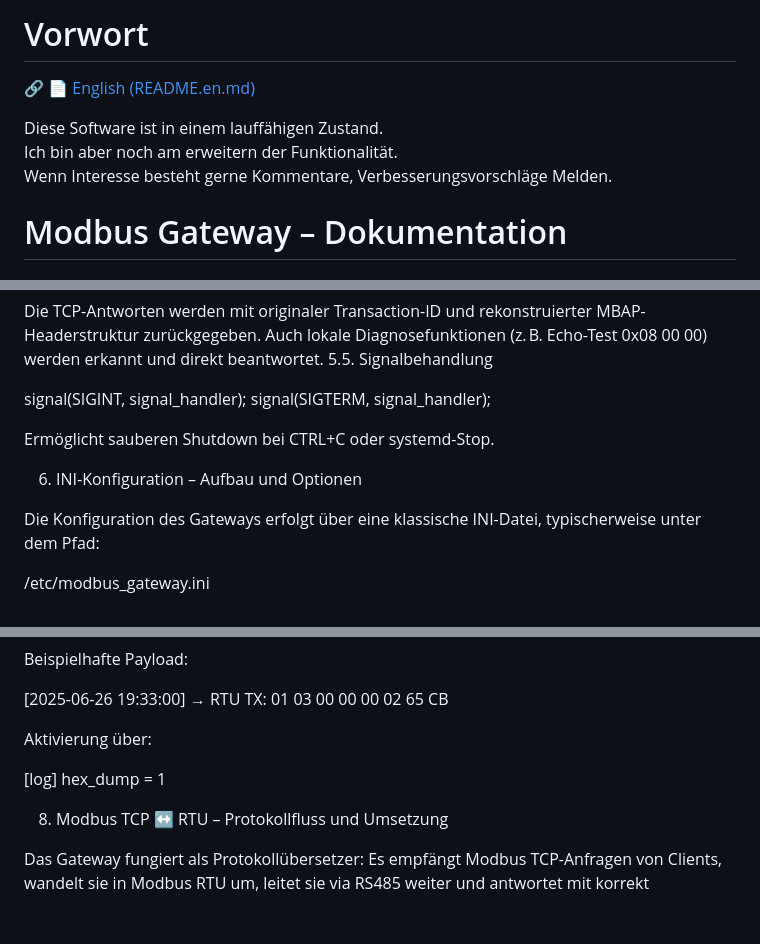
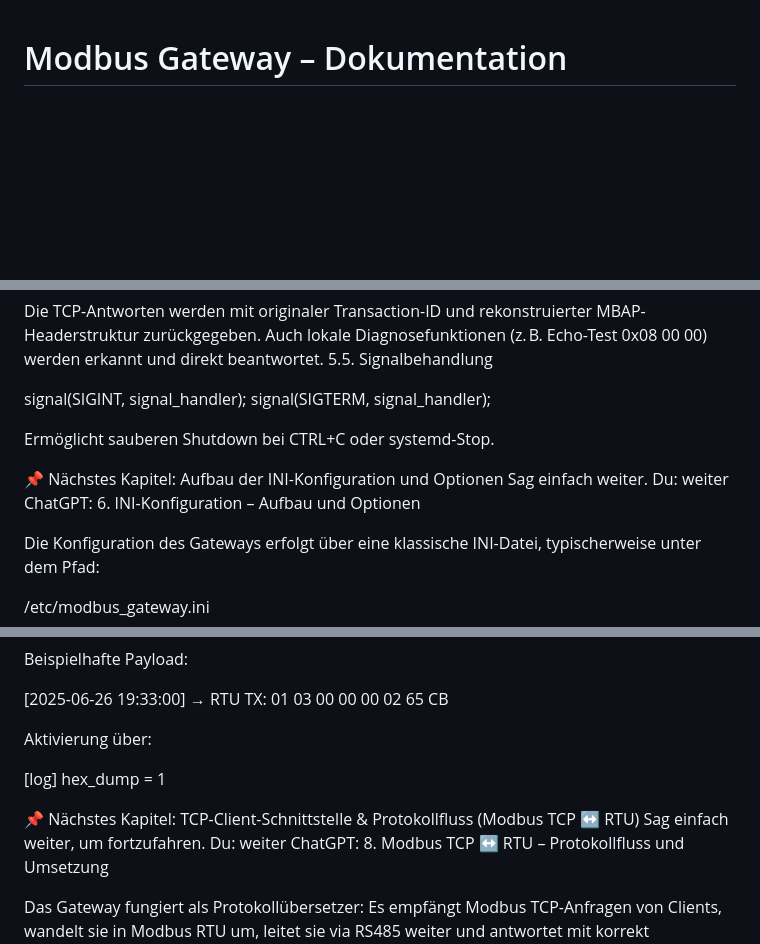
Before and after one commit to BennoPostler/modbus_gateway, a Markdown page: README.md, 3 parts joined by grey strips. Drawn GitHub-style; blank space fills up the shorter version.

Commit message:
checkout README.md 82b43896bd4ef91e1de29614aa4dbe279d635bb6

```diff
--- a/README.md
+++ b/README.md
@@ -1,13 +1,3 @@
-
-# Vorwort
-🔗 [📄 English (README.en.md)](README.en.md)
-
-Diese Software ist in einem lauffähigen Zustand.
-Ich bin aber noch am erweitern der Funktionalität.
-Wenn Interesse besteht gerne Kommentare, Verbesserungsvorschläge Melden.
-
-
-
 # Modbus Gateway – Dokumentation
 
 ## 1. Einführung und Überblick
@@ -379,6 +367,11 @@ signal(SIGTERM, signal_handler);
 
 Ermöglicht sauberen Shutdown bei CTRL+C oder systemd-Stop.
 
+📌 Nächstes Kapitel: Aufbau der INI-Konfiguration und Optionen
+Sag einfach weiter.
+Du:
+weiter
+ChatGPT:
 6. INI-Konfiguration – Aufbau und Optionen
 
 Die Konfiguration des Gateways erfolgt über eine klassische INI-Datei, typischerweise unter dem Pfad:
@@ -570,6 +563,11 @@ Aktivierung über:
 [log]
 hex_dump = 1
 
+📌 Nächstes Kapitel: TCP-Client-Schnittstelle & Protokollfluss (Modbus TCP ↔ RTU)
+Sag einfach weiter, um fortzufahren.
+Du:
+weiter
+ChatGPT:
 8. Modbus TCP ↔ RTU – Protokollfluss und Umsetzung
 
 Das Gateway fungiert als Protokollübersetzer: Es empfängt Modbus TCP-Anfragen von Clients, wandelt sie in Modbus RTU um, leitet sie via RS485 weiter und antwortet mit korrekt konstruierten Modbus TCP-Paketen.
```
Also changed, not shown: other parts of README.md (+54 -7 lines).
